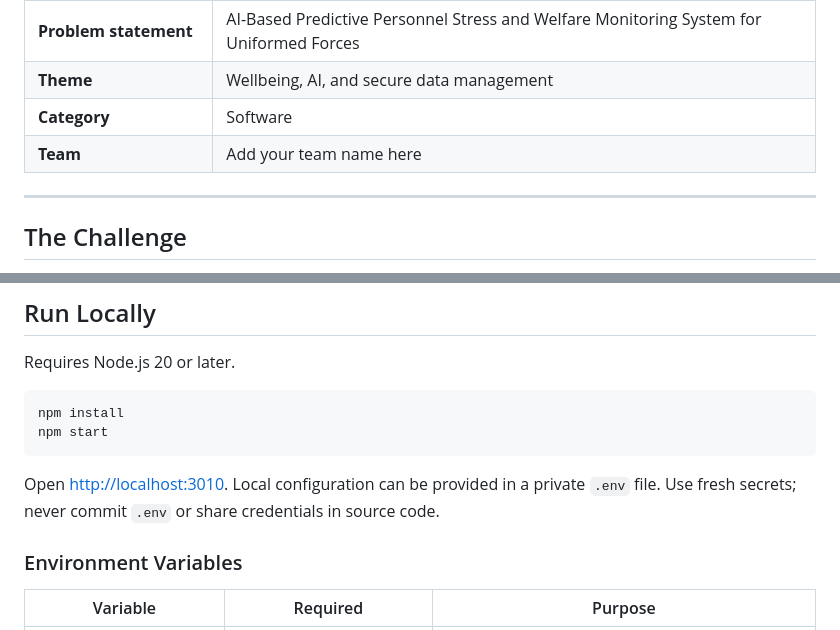
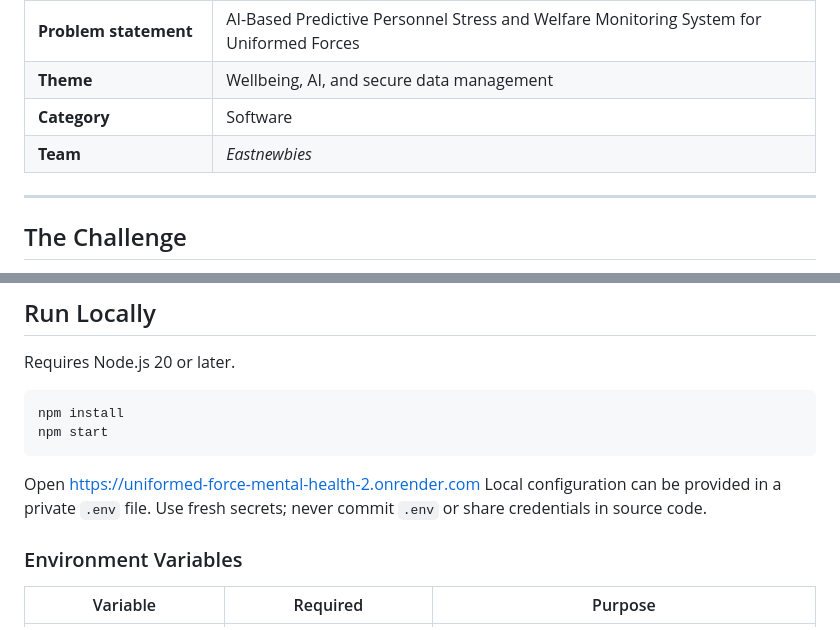
Before and after one commit to Tanmay8285/uniformed-force-mental-health, a Markdown page: README.md, 2 parts joined by grey strips. Drawn GitHub-style.

Commit message:
Update team name and project link in README
Updated team name and project URL in README.

````diff
--- a/README.md
+++ b/README.md
@@ -20,7 +20,7 @@ SAHAARA is a privacy-conscious wellbeing check-in concept for uniformed personne
 | **Problem statement** | AI-Based Predictive Personnel Stress and Welfare Monitoring System for Uniformed Forces |
 | **Theme** | Wellbeing, AI, and secure data management |
 | **Category** | Software |
-| **Team** | Add your team name here |
+| **Team** | _Eastnewbies_ |
 
 ---
 
@@ -111,7 +111,7 @@ npm install
 npm start
 ```
 
-Open [http://localhost:3010](http://localhost:3010). Local configuration can be provided in a private `.env` file. Use fresh secrets; never commit `.env` or share credentials in source code.
+Open https://uniformed-force-mental-health-2.onrender.com  Local configuration can be provided in a private `.env` file. Use fresh secrets; never commit `.env` or share credentials in source code.
 
 ### Environment Variables
 
````
